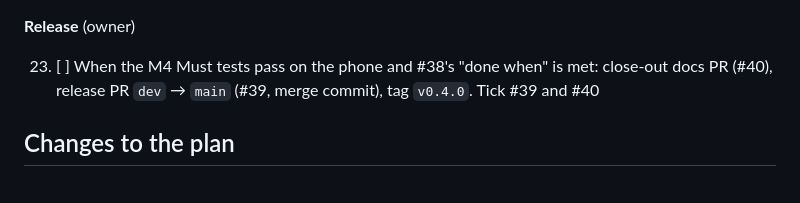
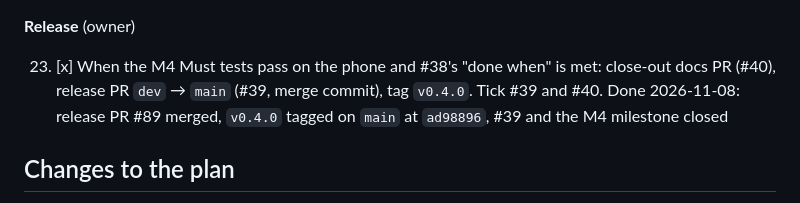
Before and after one commit to FINUSAM/SAHAI, a Markdown page: docs/plans/0006-m4-recurring.md, the part around the change. GitHub-like rendering.

```diff
--- a/docs/plans/0006-m4-recurring.md
+++ b/docs/plans/0006-m4-recurring.md
@@ -77,7 +77,7 @@ Measured in working sessions like the M3 ones (M3 took 3 PRs over about three da
 
 **Release** (owner)
 
-23. [ ] When the M4 Must tests pass on the phone and #38's "done when" is met: close-out docs PR (#40), release PR `dev` → `main` (#39, merge commit), tag `v0.4.0`. Tick #39 and #40
+23. [x] When the M4 Must tests pass on the phone and #38's "done when" is met: close-out docs PR (#40), release PR `dev` → `main` (#39, merge commit), tag `v0.4.0`. Tick #39 and #40. Done 2026-11-08: release PR #89 merged, `v0.4.0` tagged on `main` at `ad98896`, #39 and the M4 milestone closed
 
 ## Changes to the plan
 
```
Also changed, not shown: docs/plans/0007-m5-groups.md (+3 -7 lines).
